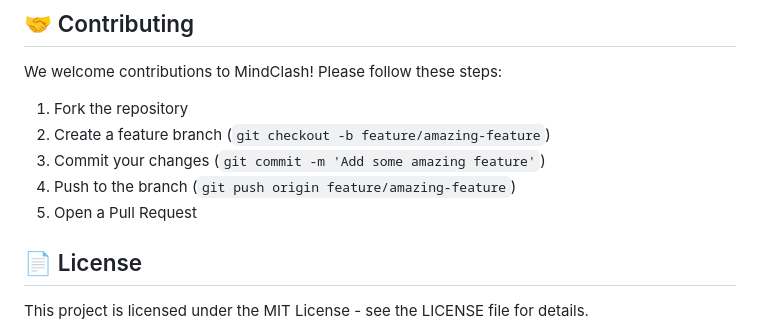
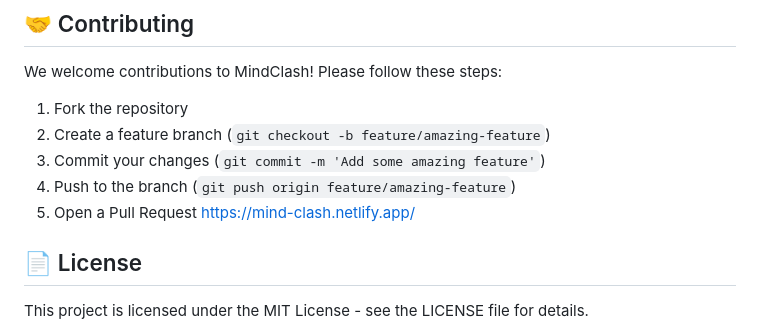
Before and after one commit to CS161-Software-Project/MindClash, a Markdown page: README.md, the part around the change. Drawn GitHub-style.

```diff
--- a/README.md
+++ b/README.md
@@ -185,6 +185,7 @@ We welcome contributions to MindClash! Please follow these steps:
 3. Commit your changes (`git commit -m 'Add some amazing feature'`)
 4. Push to the branch (`git push origin feature/amazing-feature`)
 5. Open a Pull Request
+   https://mind-clash.netlify.app/
 
 ## 📄 License
 
```
